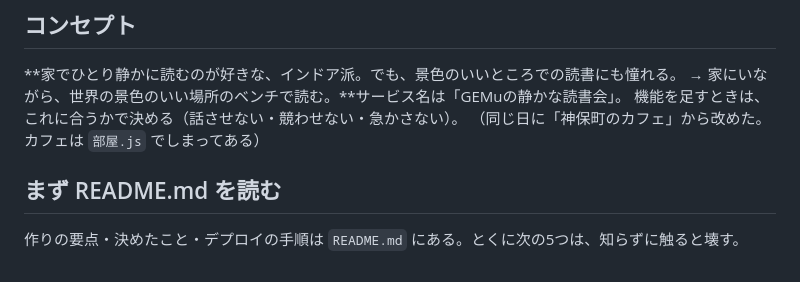
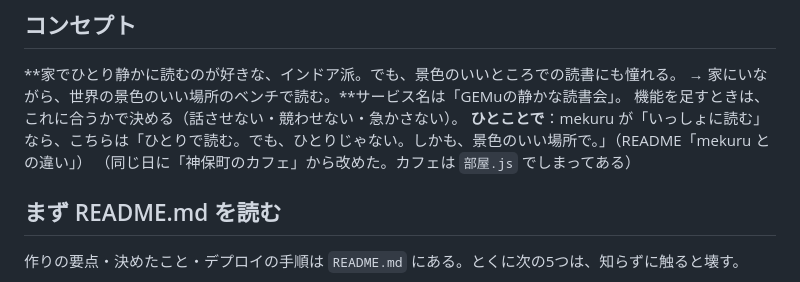
Before and after one commit to ucsd67001/Gemu_Dokusho, a Markdown page: CLAUDE.md, the part around the change. Drawn GitHub-style.

```diff
--- a/CLAUDE.md
+++ b/CLAUDE.md
@@ -8,6 +8,7 @@
 **家でひとり静かに読むのが好きな、インドア派。でも、景色のいいところでの読書にも憧れる。
 → 家にいながら、世界の景色のいい場所のベンチで読む。**サービス名は「GEMuの静かな読書会」。
 機能を足すときは、これに合うかで決める（話させない・競わせない・急かさない）。
+**ひとことで**：mekuru が「いっしょに読む」なら、こちらは「ひとりで読む。でも、ひとりじゃない。しかも、景色のいい場所で。」（README「mekuru との違い」）
 （同じ日に「神保町のカフェ」から改めた。カフェは `部屋.js` でしまってある）
 
 ## まず README.md を読む
```
Also changed, not shown: README.md (+33 -13 lines).
